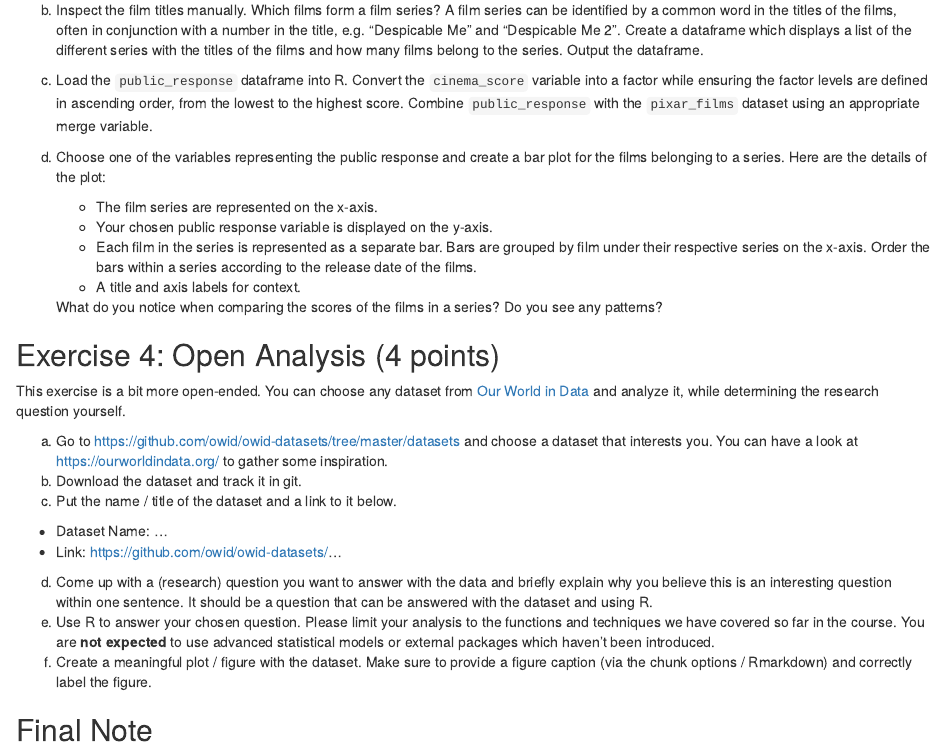
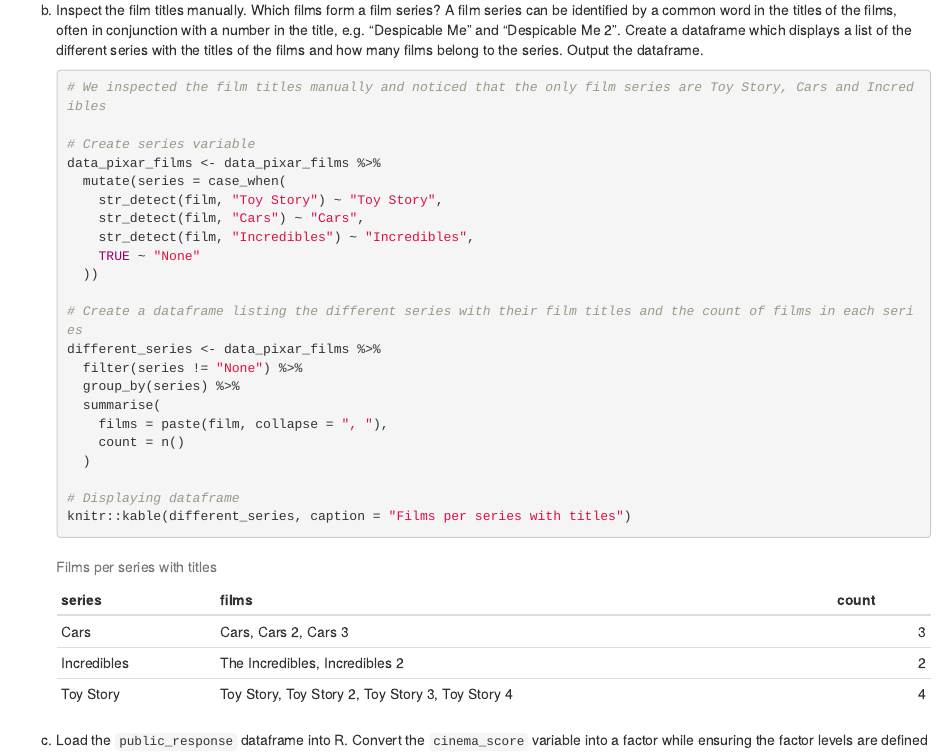
Before and after one commit to laurenz-n-w/exeRcise-sheet-3, an R Markdown document (ExerciseSheet_3_TEMPLATE.Rmd): the page in a window 1100 px wide, from 2260 px down. Rendered offline with R 4.5, knitr and Pandoc, with nearby package versions; drawn as R Markdown's standard HTML page in place of the format the file asks for.

Commit message:
Task 3b) completed:
- inspected the title of the films manually
- created a series variable
- created a data frame listing the different series with their film titles and the count of films in each series
- displayed the dataframe

````diff
--- a/ExerciseSheet_3_TEMPLATE.Rmd
+++ b/ExerciseSheet_3_TEMPLATE.Rmd
@@ -89,6 +89,31 @@
 
 b)  Inspect the film titles manually. Which films form a film series? A film series can be identified by a common word in the titles of the films, often in conjunction with a number in the title, e.g. "Despicable Me" and "Despicable Me 2". Create a dataframe which displays a list of the different series with the titles of the films and how many films belong to the series. Output the dataframe.
 
+    ```{r}
+    # We inspected the film titles manually and noticed that the only film series are Toy Story, Cars and Incredibles
+
+    # Create series variable
+    data_pixar_films <- data_pixar_films %>%
+      mutate(series = case_when(
+        str_detect(film, "Toy Story") ~ "Toy Story",
+        str_detect(film, "Cars") ~ "Cars",
+        str_detect(film, "Incredibles") ~ "Incredibles",
+        TRUE ~ "None"
+      ))
+
+    # Create a dataframe listing the different series with their film titles and the count of films in each series
+    different_series <- data_pixar_films %>%
+      filter(series != "None") %>%
+      group_by(series) %>%
+      summarise(
+        films = paste(film, collapse = ", "),
+        count = n()
+      )
+
+    # Displaying dataframe
+    knitr::kable(different_series, caption = "Films per series with titles")
+    ```
+
 c)  Load the `public_response` dataframe into R. Convert the `cinema_score` variable into a factor while ensuring the factor levels are defined in ascending order, from the lowest to the highest score. Combine `public_response` with the `pixar_films` dataset using an appropriate merge variable.
 
 d)  Choose one of the variables representing the public response and create a bar plot for the films belonging to a series. Here are the details of the plot:
````
